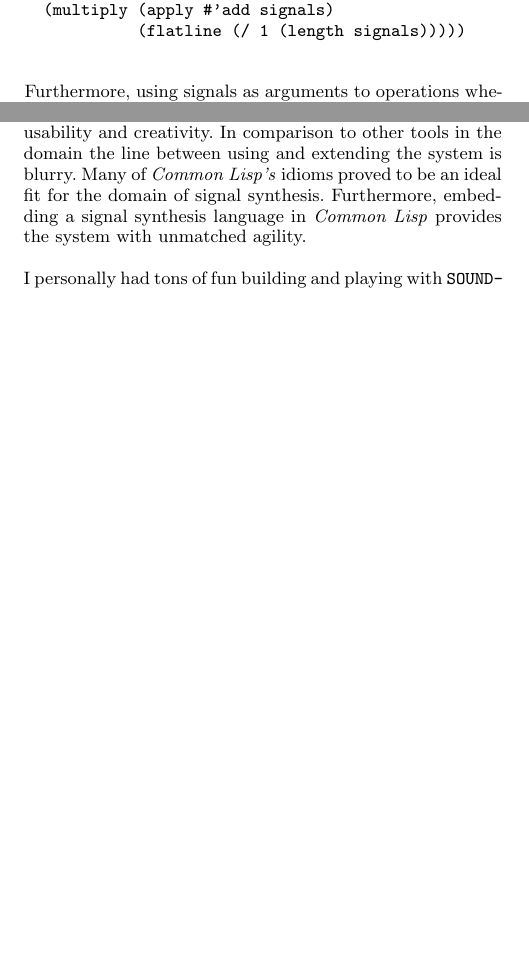
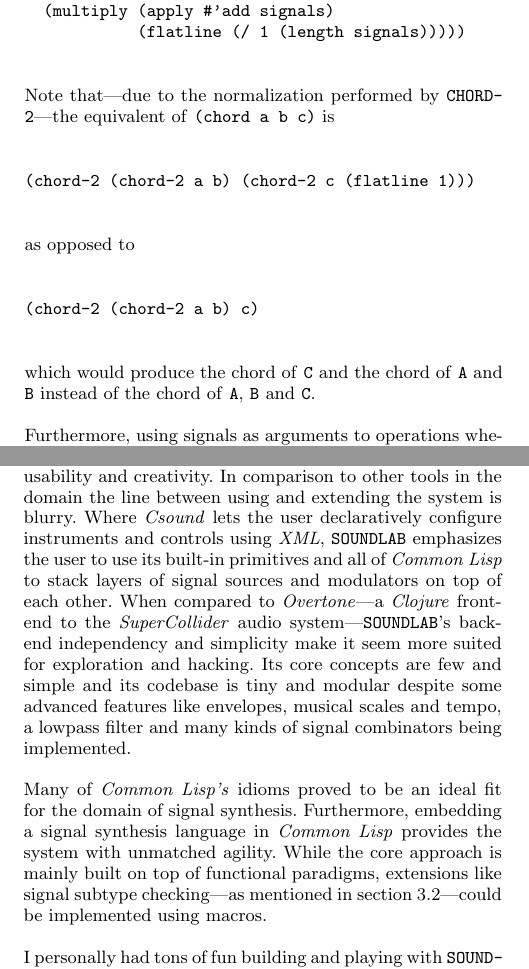
Before and after one commit to eugeneia/soundlab, a LaTeX paper (documentation/lazy-signal-combinators/lazy-signal-combinators.tex, which reads documentation/lazy-signal-combinators/conclusions.tex, documentation/lazy-signal-combinators/signal-combination.tex): two parts of the columns of pages 2 and 3 of 3, joined at a grey line, cut so that both start at the same text, the shorter picture padded with empty space. Compiled offline with pdfLaTeX.

Commit message:
Updated paper for ELS 13.

```diff
--- a/documentation/lazy-signal-combinators/conclusions.tex
+++ b/documentation/lazy-signal-combinators/conclusions.tex
@@ -12,10 +12,24 @@
 sound engineering. Ad-hoc signal pipelines can be built quickly in a
 declarative way, encouraging re-usability and creativity. In comparison to
 other tools in the domain the line between using and extending the system
-is blurry. Many of \textit{Common Lisp's} idioms proved to be an ideal
+is blurry. Where \textit{Csound} lets the user declaratively configure
+instruments and controls using \textit{XML}, \texttt{SOUNDLAB} emphasizes
+the user to use its built-in primitives and all of \textit{Common Lisp}
+to stack layers of signal sources and modulators on top of each other.
+When compared to \textit{Overtone}---a \textit{Clojure} front-end to the
+\textit{SuperCollider} audio system---\texttt{SOUNDLAB}'s back-end
+independency and simplicity make it seem more suited for exploration and
+hacking. Its core concepts are few and simple and its codebase is tiny
+and modular despite some advanced features like envelopes, musical scales
+and tempo, a lowpass filter and many kinds of signal combinators being
+implemented.
+
+Many of \textit{Common Lisp's} idioms proved to be an ideal
 fit for the domain of signal synthesis. Furthermore, embedding a signal
 synthesis language in \textit{Common Lisp} provides the system with
-unmatched agility.
+unmatched agility. While the core approach is mainly built on top of
+functional paradigms, extensions like signal subtype checking---as
+mentioned in section 3.2---could be implemented using macros.
 
 I personally had tons of fun building and playing with
 \texttt{SOUND\-LAB}. I encourage everyone interested in computerized
--- a/documentation/lazy-signal-combinators/signal-combination.tex
+++ b/documentation/lazy-signal-combinators/signal-combination.tex
@@ -40,6 +40,23 @@
             (flatline (/ 1 (length signals)))))
 \end{verbatim}
 
+Note that---due to the normalization performed by \texttt{CHORD-2}---the
+equivalent of \texttt{(chord a b c)} is
+
+\begin{verbatim}
+(chord-2 (chord-2 a b) (chord-2 c (flatline 1)))
+\end{verbatim}
+
+as opposed to
+
+\begin{verbatim}
+(chord-2 (chord-2 a b) c)
+\end{verbatim}
+
+which would produce the chord of \texttt{C} and the chord of \texttt{A}
+and \texttt{B} instead of the chord of \texttt{A}, \texttt{B} and
+\texttt{C}.
+
 Furthermore, using signals as arguments to operations where constants
 would suffice whenever possible has proven to be feasible and powerful.
 Whenever a component is being modeled that would be controlled by a knob
@@ -73,5 +90,3 @@
 Additionally, some combinators make use of non-audible signals. For
 instance \texttt{MIX*} expects \texttt{RATIO-SIGNAL} to return values
 ranging from zero to one and \texttt{MULTIPLY} is used in combination
-with \texttt{FLATLINE} to moderate signals. Nevertheless, our few
-examples can already be used to produce complex sounds. The code snippet
```
Also changed, not shown: documentation/lazy-signal-combinators/introduction.tex (+12 -11 lines), documentation/lazy-signal-combinators/lazy-signal-combinators.tex (+15 -0 lines), documentation/lazy-signal-combinators/signals-as-functions.tex (+1 -1 lines), documentation/lazy-signal-combinators/signal-combination.tex (11 more changed lines), 1 other file.
